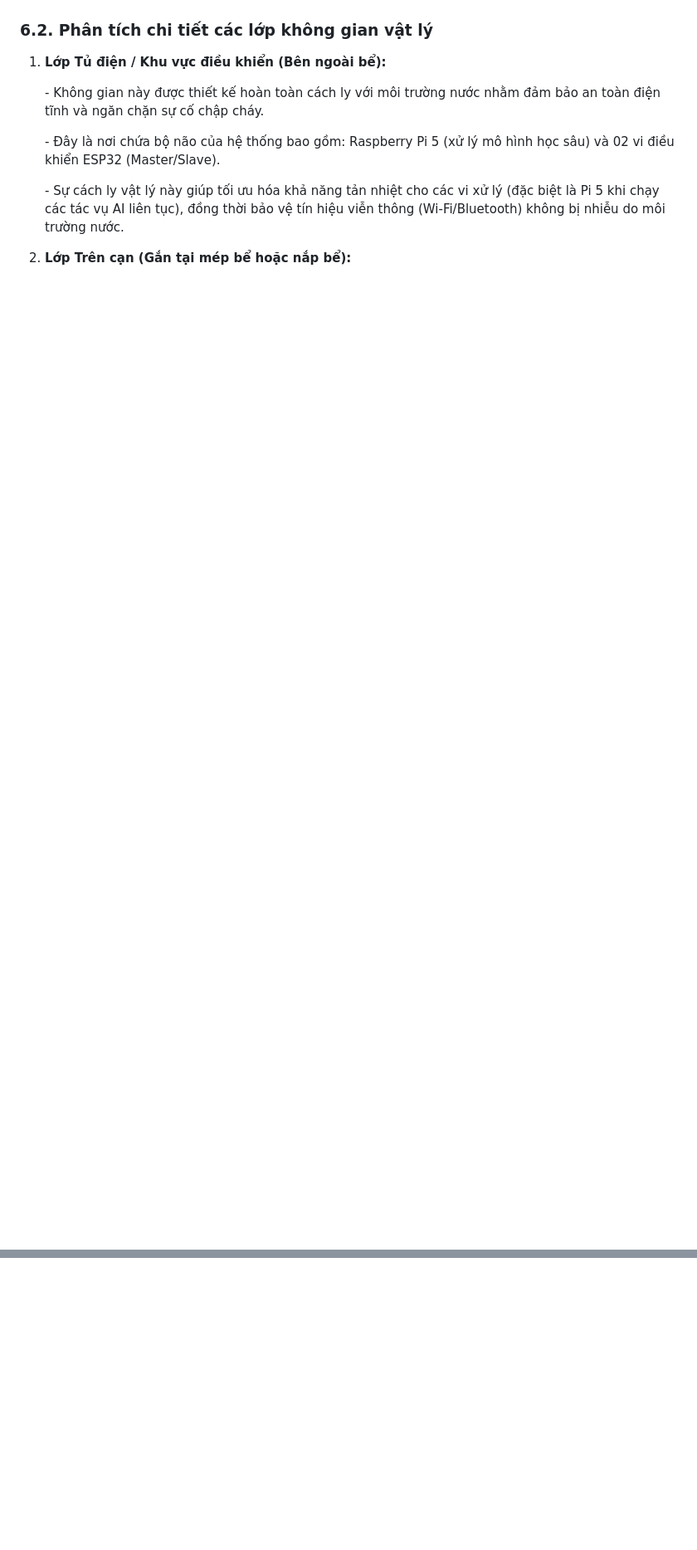
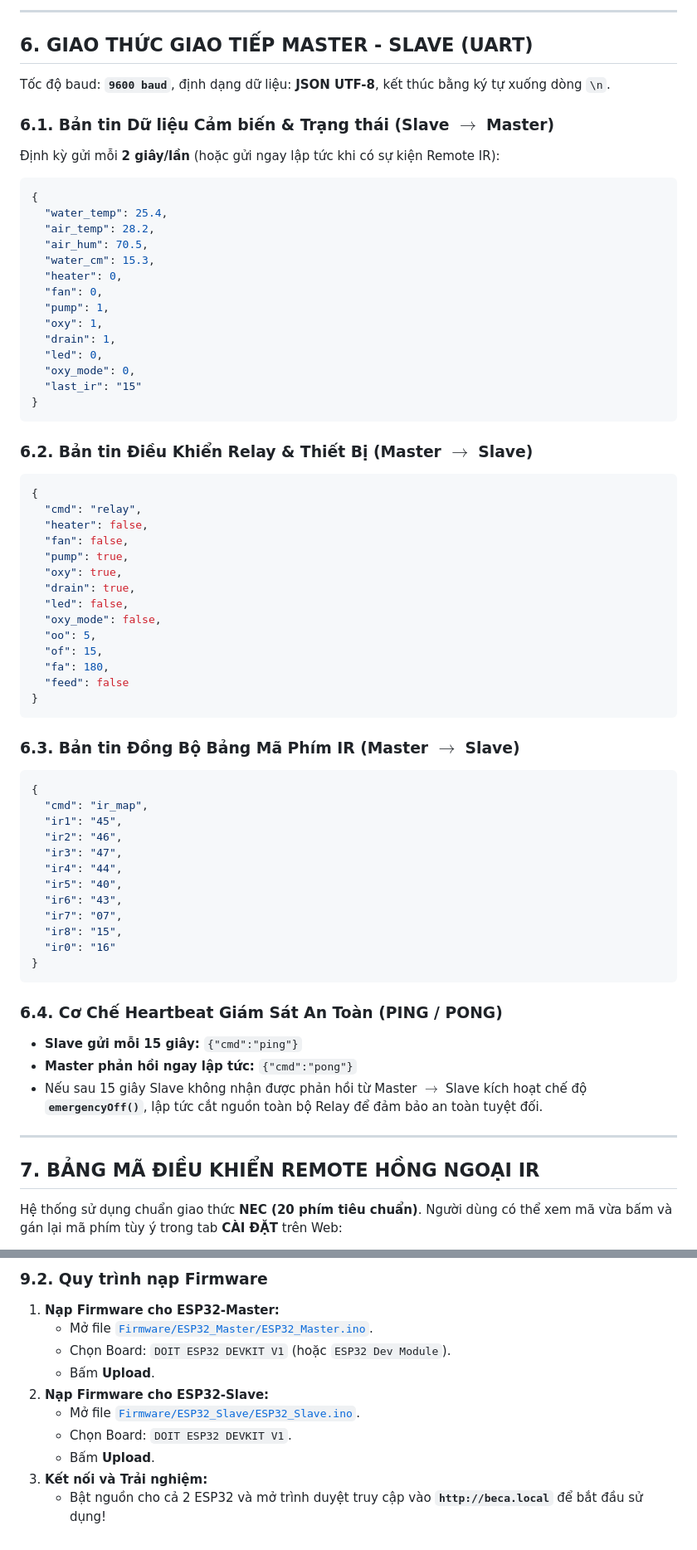
Before and after one commit to talkwitht21-stack/HE_THONG_BE_CA_SIC, a Markdown page: README.md, 2 parts joined by grey strips. Shown at 83% size. Rendered like a GitHub page; blank space fills up the shorter version.

Commit message:
docs(readme): Comprehensive documentation update covering Dual ESP32 architecture, hardware pinout, UART protocol, IR mapping, Water Filter & Cycle modes, Servo feed angle, and local mDNS Web UI

````diff
--- a/README.md
+++ b/README.md
@@ -230,14 +172,70 @@ graph TD
+---
+
+## 6. GIAO THỨC GIAO TIẾP MASTER - SLAVE (UART)
+
+Tốc độ baud: **`9600 baud`**, định dạng dữ liệu: **JSON UTF-8**, kết thúc bằng ký tự xuống dòng `\n`.
+
+### 6.1. Bản tin Dữ liệu Cảm biến & Trạng thái (Slave $\rightarrow$ Master)
+Định kỳ gửi mỗi **2 giây/lần** (hoặc gửi ngay lập tức khi có sự kiện Remote IR):
+```json
+{
+  "water_temp": 25.4,
+  "air_temp": 28.2,
+  "air_hum": 70.5,
+  "water_cm": 15.3,
+  "heater": 0,
+  "fan": 0,
+  "pump": 1,
+  "oxy": 1,
+  "drain": 1,
+  "led": 0,
+  "oxy_mode": 0,
+  "last_ir": "15"
+}
 ```
 
-### 6.2. Phân tích chi tiết các lớp không gian vật lý
+### 6.2. Bản tin Điều Khiển Relay & Thiết Bị (Master $\rightarrow$ Slave)
+```json
+{
+  "cmd": "relay",
+  "heater": false,
+  "fan": false,
+  "pump": true,
+  "oxy": true,
+  "drain": true,
+  "led": false,
+  "oxy_mode": false,
+  "oo": 5,
+  "of": 15,
+  "fa": 180,
+  "feed": false
+}
+```
 
-1. **Lớp Tủ điện / Khu vực điều khiển (Bên ngoài bể):**
+### 6.3. Bản tin Đồng Bộ Bảng Mã Phím IR (Master $\rightarrow$ Slave)
+```json
+{
+  "cmd": "ir_map",
+  "ir1": "45",
+  "ir2": "46",
+  "ir3": "47",
+  "ir4": "44",
+  "ir5": "40",
+  "ir6": "43",
+  "ir7": "07",
+  "ir8": "15",
+  "ir0": "16"
+}
+```
 
-   \- Không gian này được thiết kế hoàn toàn cách ly với môi trường nước nhằm đảm bảo an toàn điện tĩnh và ngăn chặn sự cố chập cháy.
+### 6.4. Cơ Chế Heartbeat Giám Sát An Toàn (PING / PONG)
+- **Slave gửi mỗi 15 giây:** `{"cmd":"ping"}`
+- **Master phản hồi ngay lập tức:** `{"cmd":"pong"}`
+- Nếu sau 15 giây Slave không nhận được phản hồi từ Master $\rightarrow$ Slave kích hoạt chế độ **`emergencyOff()`**, lập tức cắt nguồn toàn bộ Relay để đảm bảo an toàn tuyệt đối.
 
-   \- Đây là nơi chứa bộ não của hệ thống bao gồm: Raspberry Pi 5 (xử lý mô hình học sâu) và 02 vi điều khiển ESP32 (Master/Slave).
+---
 
-   \- Sự cách ly vật lý này giúp tối ưu hóa khả năng tản nhiệt cho các vi xử lý (đặc biệt là Pi 5 khi chạy các tác vụ AI liên tục), đồng thời bảo vệ tín hiệu viễn thông (Wi-Fi/Bluetooth) không bị nhiễu do môi trường nước.
+## 7. BẢNG MÃ ĐIỀU KHIỂN REMOTE HỒNG NGOẠI IR
 
-2. **Lớp Trên cạn (Gắn tại mép bể hoặc nắp bể):**
+Hệ thống sử dụng chuẩn giao thức **NEC (20 phím tiêu chuẩn)**. Người dùng có thể xem mã vừa bấm và gán lại mã phím tùy ý trong tab **CÀI ĐẶT** trên Web:
 
@@ -252,0 +299,11 @@ graph TD
+### 9.2. Quy trình nạp Firmware
+1. **Nạp Firmware cho ESP32-Master:**
+   - Mở file [`Firmware/ESP32_Master/ESP32_Master.ino`](file:///F:/BECA_SIC/Firmware/ESP32_Master/ESP32_Master.ino).
+   - Chọn Board: `DOIT ESP32 DEVKIT V1` (hoặc `ESP32 Dev Module`).
+   - Bấm **Upload**.
+2. **Nạp Firmware cho ESP32-Slave:**
+   - Mở file [`Firmware/ESP32_Slave/ESP32_Slave.ino`](file:///F:/BECA_SIC/Firmware/ESP32_Slave/ESP32_Slave.ino).
+   - Chọn Board: `DOIT ESP32 DEVKIT V1`.
+   - Bấm **Upload**.
+3. **Kết nối và Trải nghiệm:**
+   - Bật nguồn cho cả 2 ESP32 và mở trình duyệt truy cập vào **`http://beca.local`** để bắt đầu sử dụng!
````
Also changed, not shown: other parts of README.md (+183 -193 lines).
